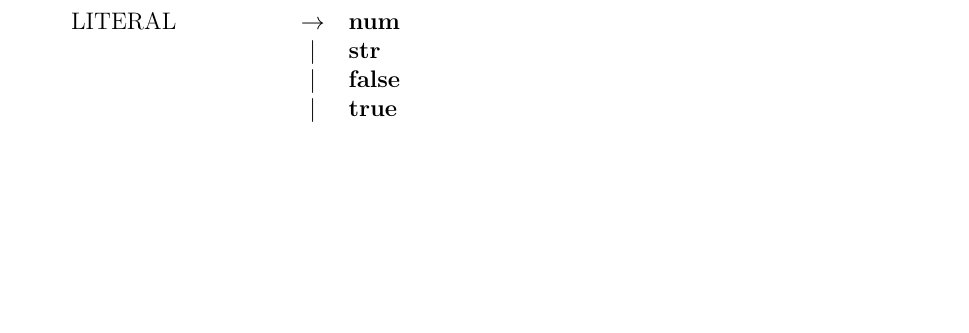
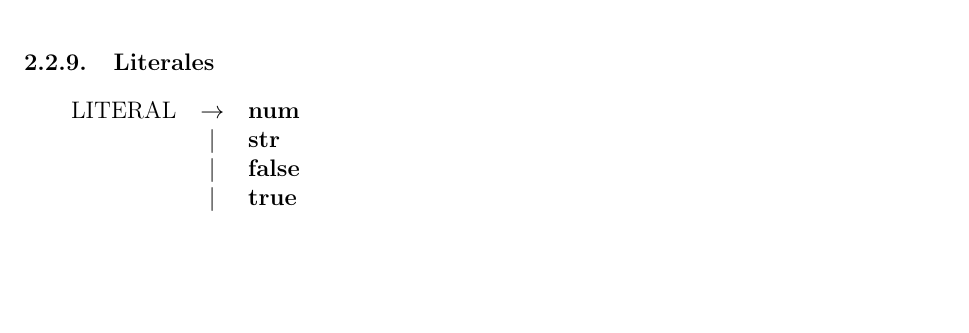
Before and after one commit to mcaravario/tleng-tp, a LaTeX document (informe/informe.tex, which reads informe/gramatica.tex): part of page 6 of 23 before the commit and part of page 9 of 24 after it, cut at the place of the change, the shorter picture padded with empty space. Compiled offline with pdfLaTeX.

Commit message:
[INFORME] Manda literales a una subsubseccion aparte

```diff
--- a/informe/gramatica.tex
+++ b/informe/gramatica.tex
@@ -218,6 +213,14 @@
     \aregla{VAR}
     \aregla{CALL}
     \aregla{\LPARENT EXPRESSION \RPARENT}
+  \end{reglas}
+
+\subsubsection{Literales}
+  \begin{reglas}
+    \regla{LITERAL}{\NUMBER}
+    \aregla{\STRING}
+    \aregla{\FALSE}
+    \aregla{\TRUE}
   \end{reglas}
 
 
```
Also changed, not shown: informe/gramatica.tex (5 more changed lines).
